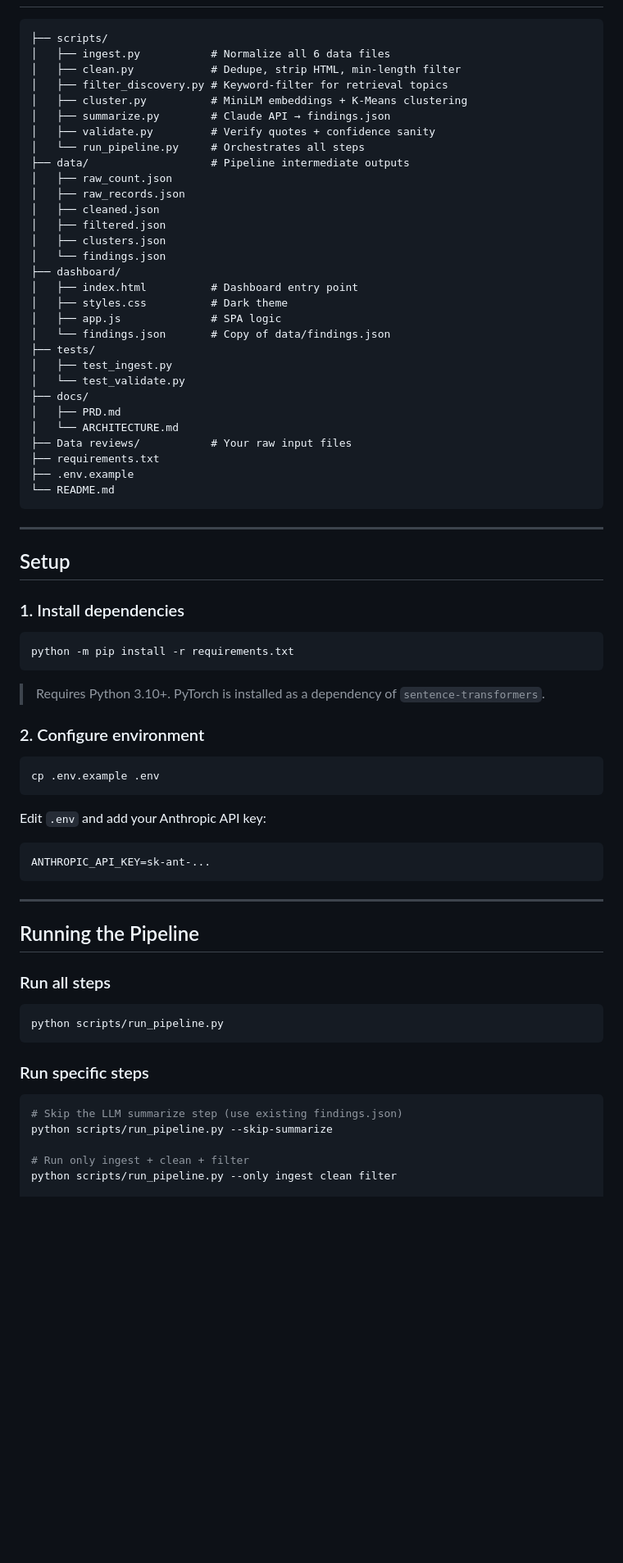
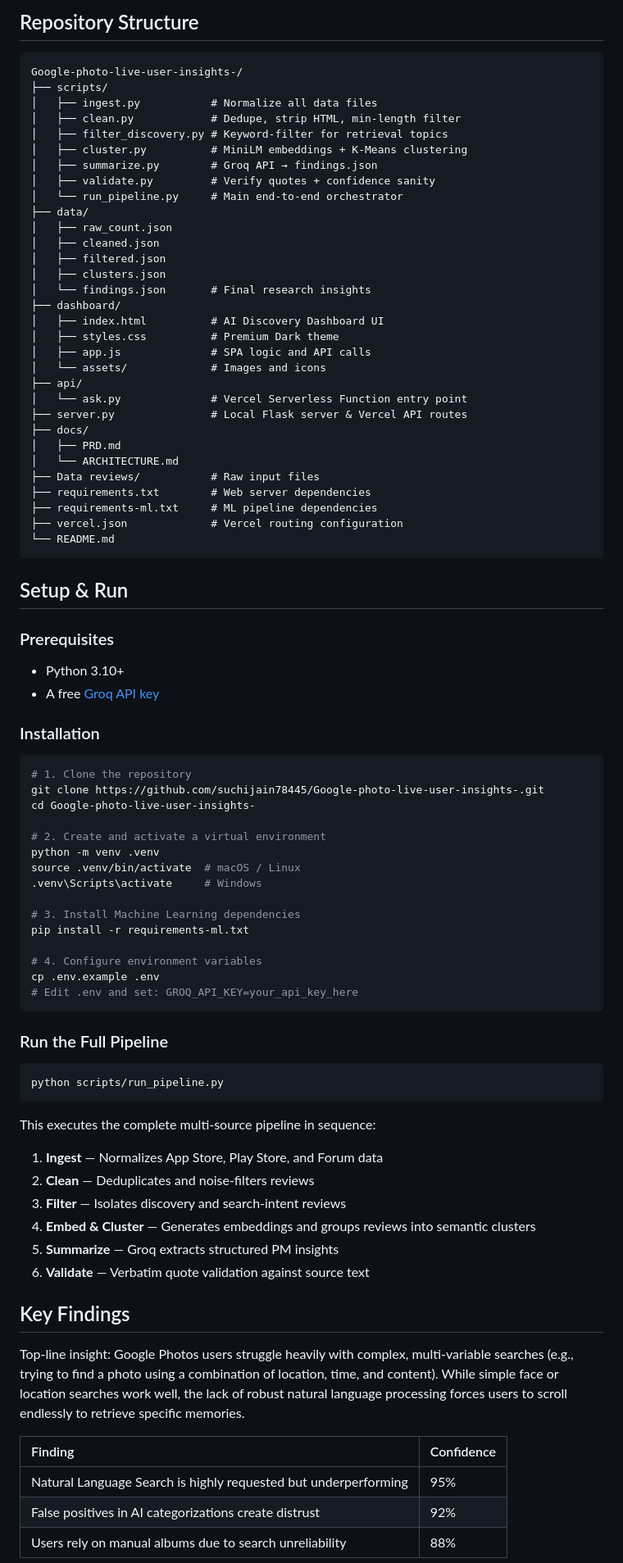
Before and after one commit to suchijain78445/Google-photo-live-user-insights-, a Markdown page: README.md, the part around one of its changes. Shown at 82% size. GitHub-like rendering; blank space fills up the shorter version.

Commit message:
Rewrite README to match provided structure

````diff
--- a/README.md
+++ b/README.md
@@ -34,75 +64,85 @@ Recall ingests 500+ real user reviews from the App Store, Google Play, Google Ph
+## Repository Structure
+
+```text
+Google-photo-live-user-insights-/
 ├── scripts/
-│   ├── ingest.py           # Normalize all 6 data files
+│   ├── ingest.py           # Normalize all data files
 │   ├── clean.py            # Dedupe, strip HTML, min-length filter
 │   ├── filter_discovery.py # Keyword-filter for retrieval topics
 │   ├── cluster.py          # MiniLM embeddings + K-Means clustering
-│   ├── summarize.py        # Claude API → findings.json
+│   ├── summarize.py        # Groq API → findings.json
 │   ├── validate.py         # Verify quotes + confidence sanity
-│   └── run_pipeline.py     # Orchestrates all steps
-├── data/                   # Pipeline intermediate outputs
+│   └── run_pipeline.py     # Main end-to-end orchestrator
+├── data/
 │   ├── raw_count.json
-│   ├── raw_records.json
 │   ├── cleaned.json
 │   ├── filtered.json
 │   ├── clusters.json
-│   └── findings.json
+│   └── findings.json       # Final research insights
 ├── dashboard/
-│   ├── index.html          # Dashboard entry point
-│   ├── styles.css          # Dark theme
-│   ├── app.js              # SPA logic
-│   └── findings.json       # Copy of data/findings.json
-├── tests/
-│   ├── test_ingest.py
-│   └── test_validate.py
+│   ├── index.html          # AI Discovery Dashboard UI
+│   ├── styles.css          # Premium Dark theme
+│   ├── app.js              # SPA logic and API calls
+│   └── assets/             # Images and icons
+├── api/
+│   └── ask.py              # Vercel Serverless Function entry point
+├── server.py               # Local Flask server & Vercel API routes
 ├── docs/
 │   ├── PRD.md
 │   └── ARCHITECTURE.md
-├── Data reviews/           # Your raw input files
-├── requirements.txt
-├── .env.example
+├── Data reviews/           # Raw input files
+├── requirements.txt        # Web server dependencies
+├── requirements-ml.txt     # ML pipeline dependencies
+├── vercel.json             # Vercel routing configuration
 └── README.md
 ```
 
----
+## Setup & Run
 
-## Setup
+### Prerequisites
+* Python 3.10+
+* A free [Groq API key](https://console.groq.com/)
 
-### 1. Install dependencies
+### Installation
 
 ```bash
-python -m pip install -r requirements.txt
+# 1. Clone the repository
+git clone https://github.com/suchijain78445/Google-photo-live-user-insights-.git
+cd Google-photo-live-user-insights-
+
+# 2. Create and activate a virtual environment
+python -m venv .venv
+source .venv/bin/activate  # macOS / Linux
+.venv\Scripts\activate     # Windows
+
+# 3. Install Machine Learning dependencies
+pip install -r requirements-ml.txt
+
+# 4. Configure environment variables
+cp .env.example .env
+# Edit .env and set: GROQ_API_KEY=your_api_key_here
 ```
 
-> Requires Python 3.10+. PyTorch is installed as a dependency of `sentence-transformers`.
-
-### 2. Configure environment
-
-```bash
-cp .env.example .env
-```
-
-Edit `.env` and add your Anthropic API key:
-
-```
-ANTHROPIC_API_KEY=sk-ant-...
-```
-
----
-
-## Running the Pipeline
-
-### Run all steps
+### Run the Full Pipeline
 
 ```bash
 python scripts/run_pipeline.py
 ```
+This executes the complete multi-source pipeline in sequence:
+1. **Ingest** — Normalizes App Store, Play Store, and Forum data
+2. **Clean** — Deduplicates and noise-filters reviews
+3. **Filter** — Isolates discovery and search-intent reviews
+4. **Embed & Cluster** — Generates embeddings and groups reviews into semantic clusters
+5. **Summarize** — Groq extracts structured PM insights
+6. **Validate** — Verbatim quote validation against source text
 
-### Run specific steps
+## Key Findings
 
-```bash
-# Skip the LLM summarize step (use existing findings.json)
-python scripts/run_pipeline.py --skip-summarize
+Top-line insight: Google Photos users struggle heavily with complex, multi-variable searches (e.g., trying to find a photo using a combination of location, time, and content). While simple face or location searches work well, the lack of robust natural language processing forces users to scroll endlessly to retrieve specific memories.
 
-# Run only ingest + clean + filter
-python scripts/run_pipeline.py --only ingest clean filter
+| Finding | Confidence |
+| :--- | :--- |
+| Natural Language Search is highly requested but underperforming | 95% |
+| False positives in AI categorizations create distrust | 92% |
+| Users rely on manual albums due to search unreliability | 88% |
 
````
Also changed, not shown: other parts of README.md (+56 -111 lines).
